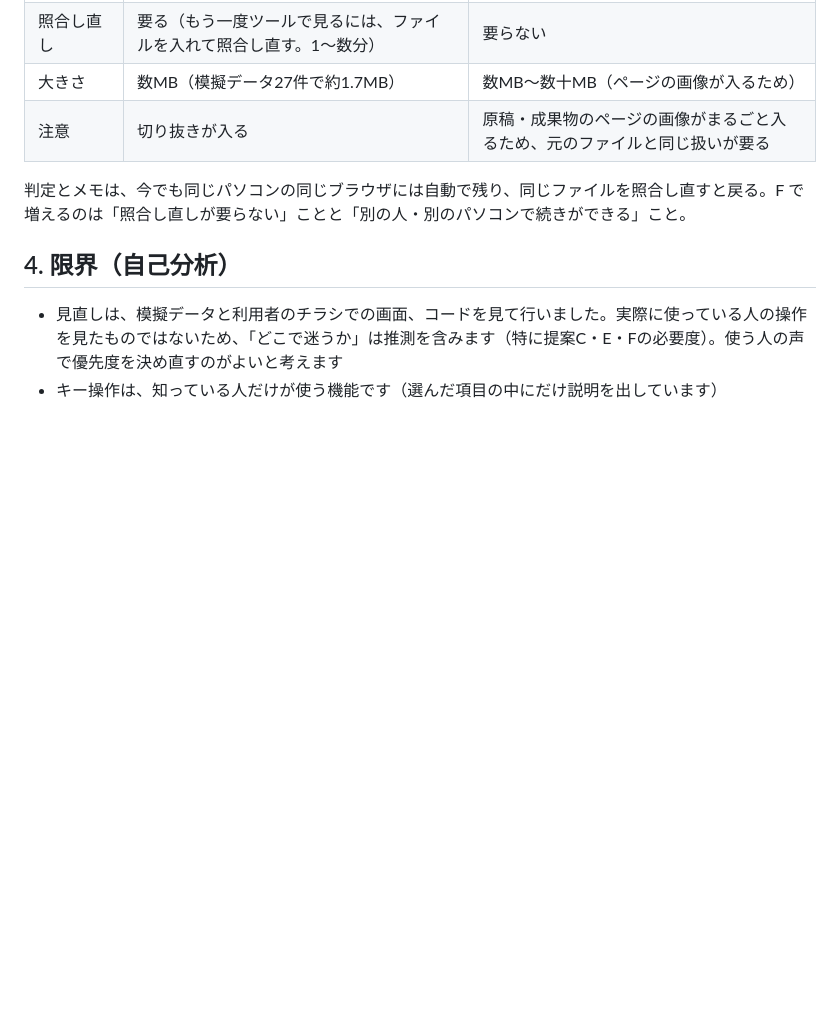
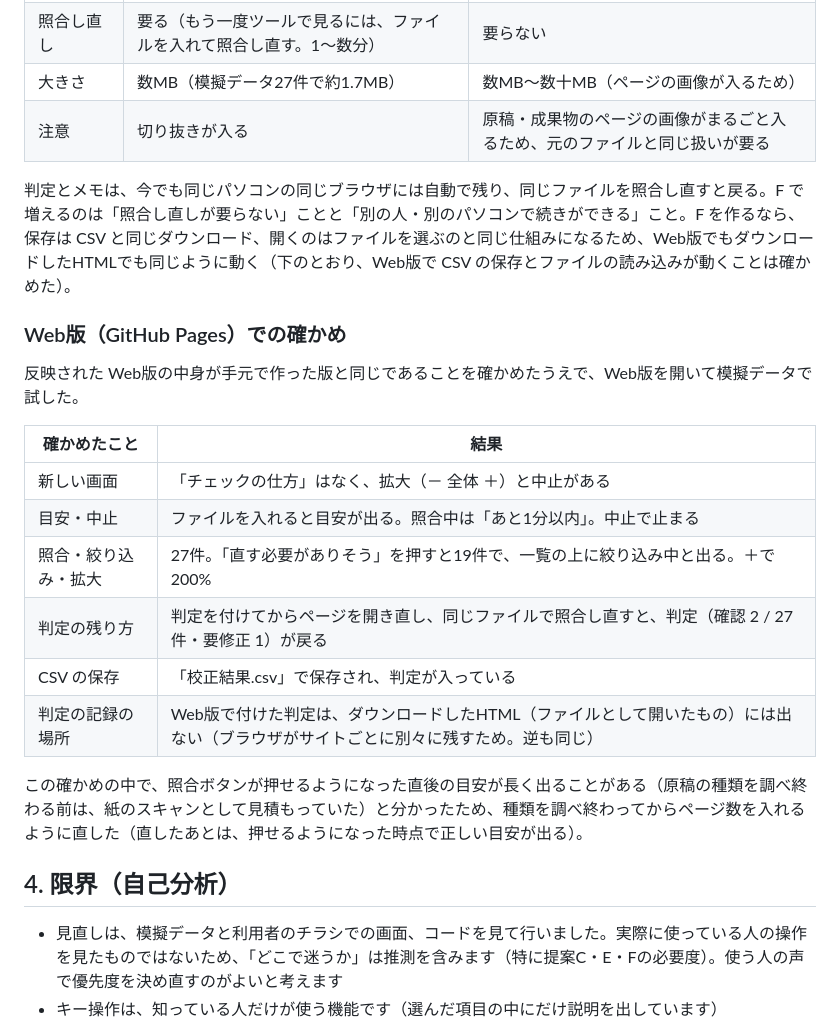
Before and after one commit to mgr-pages/kousei_tool, a Markdown page: results/2026-11-11_処理時間の目安と画面の見直し.md, the part around the change. GitHub-like rendering; blank space fills up the shorter version.

Commit message:
results: Web版(GitHub Pages)での確かめと、目安の出る時点の直しを記録する
Co-Authored-By: Claude Opus 5.5 <noreply@anthropic.com>
Claude-Session: https://claude.ai/code/session_0199LBZywQ26KiUanKXzbZ4A

```diff
--- a/results/2026-11-11_処理時間の目安と画面の見直し.md
+++ b/results/2026-11-11_処理時間の目安と画面の見直し.md
@@ -159,7 +159,22 @@
 | 大きさ | 数MB（模擬データ27件で約1.7MB） | 数MB〜数十MB（ページの画像が入るため） |
 | 注意 | 切り抜きが入る | 原稿・成果物のページの画像がまるごと入るため、元のファイルと同じ扱いが要る |
 
-判定とメモは、今でも同じパソコンの同じブラウザには自動で残り、同じファイルを照合し直すと戻る。F で増えるのは「照合し直しが要らない」ことと「別の人・別のパソコンで続きができる」こと。
+判定とメモは、今でも同じパソコンの同じブラウザには自動で残り、同じファイルを照合し直すと戻る。F で増えるのは「照合し直しが要らない」ことと「別の人・別のパソコンで続きができる」こと。F を作るなら、保存は CSV と同じダウンロード、開くのはファイルを選ぶのと同じ仕組みになるため、Web版でもダウンロードしたHTMLでも同じように動く（下のとおり、Web版で CSV の保存とファイルの読み込みが動くことは確かめた）。
+
+### Web版（GitHub Pages）での確かめ
+
+反映された Web版の中身が手元で作った版と同じであることを確かめたうえで、Web版を開いて模擬データで試した。
+
+| 確かめたこと | 結果 |
+|---|---|
+| 新しい画面 | 「チェックの仕方」はなく、拡大（－ 全体 ＋）と中止がある |
+| 目安・中止 | ファイルを入れると目安が出る。照合中は「あと1分以内」。中止で止まる |
+| 照合・絞り込み・拡大 | 27件。「直す必要がありそう」を押すと19件で、一覧の上に絞り込み中と出る。＋で200% |
+| 判定の残り方 | 判定を付けてからページを開き直し、同じファイルで照合し直すと、判定（確認 2 / 27件・要修正 1）が戻る |
+| CSV の保存 | 「校正結果.csv」で保存され、判定が入っている |
+| 判定の記録の場所 | Web版で付けた判定は、ダウンロードしたHTML（ファイルとして開いたもの）には出ない（ブラウザがサイトごとに別々に残すため。逆も同じ） |
+
+この確かめの中で、照合ボタンが押せるようになった直後の目安が長く出ることがある（原稿の種類を調べ終わる前は、紙のスキャンとして見積もっていた）と分かったため、種類を調べ終わってからページ数を入れるように直した（直したあとは、押せるようになった時点で正しい目安が出る）。
 
 ## 4. 限界（自己分析）
 
```
